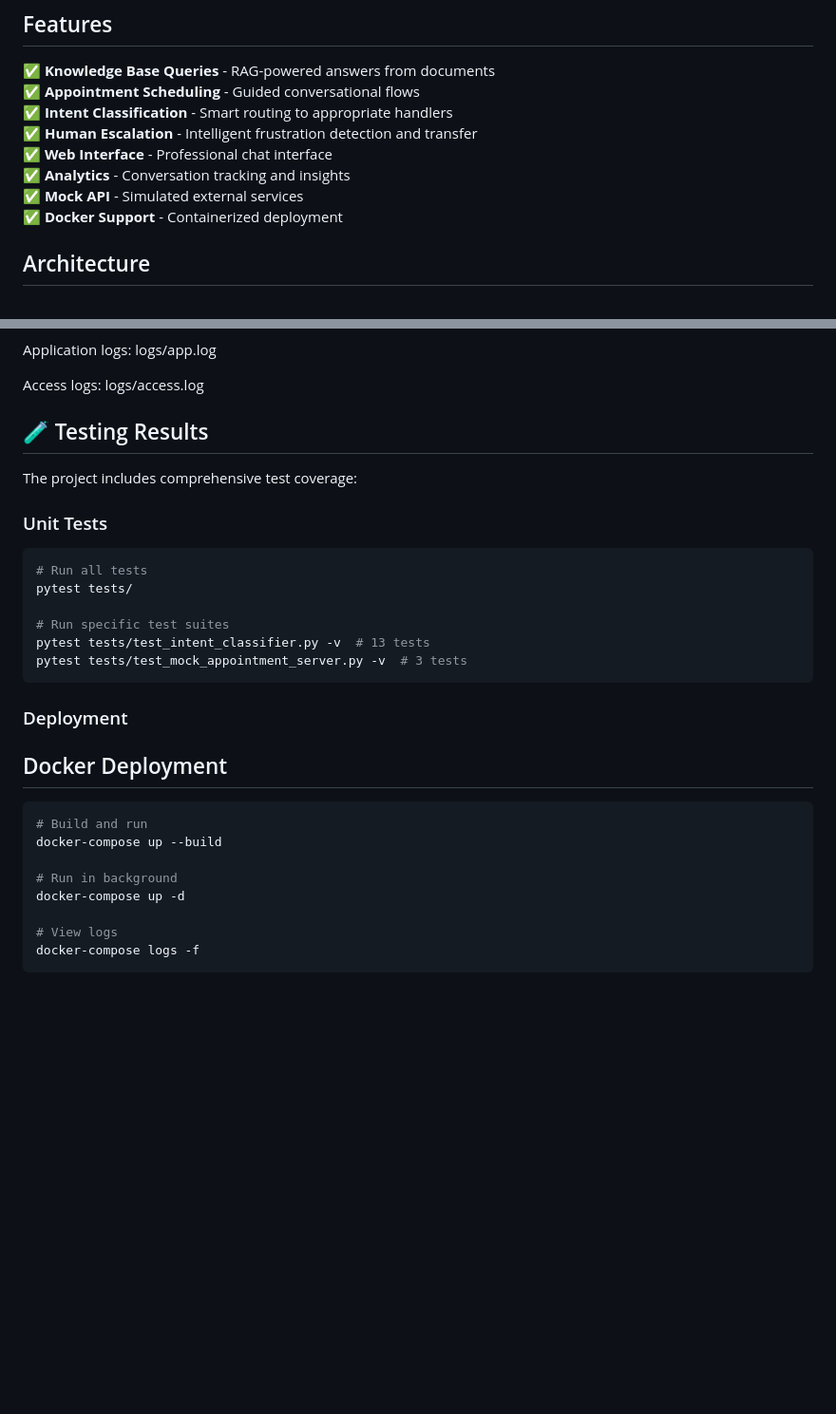
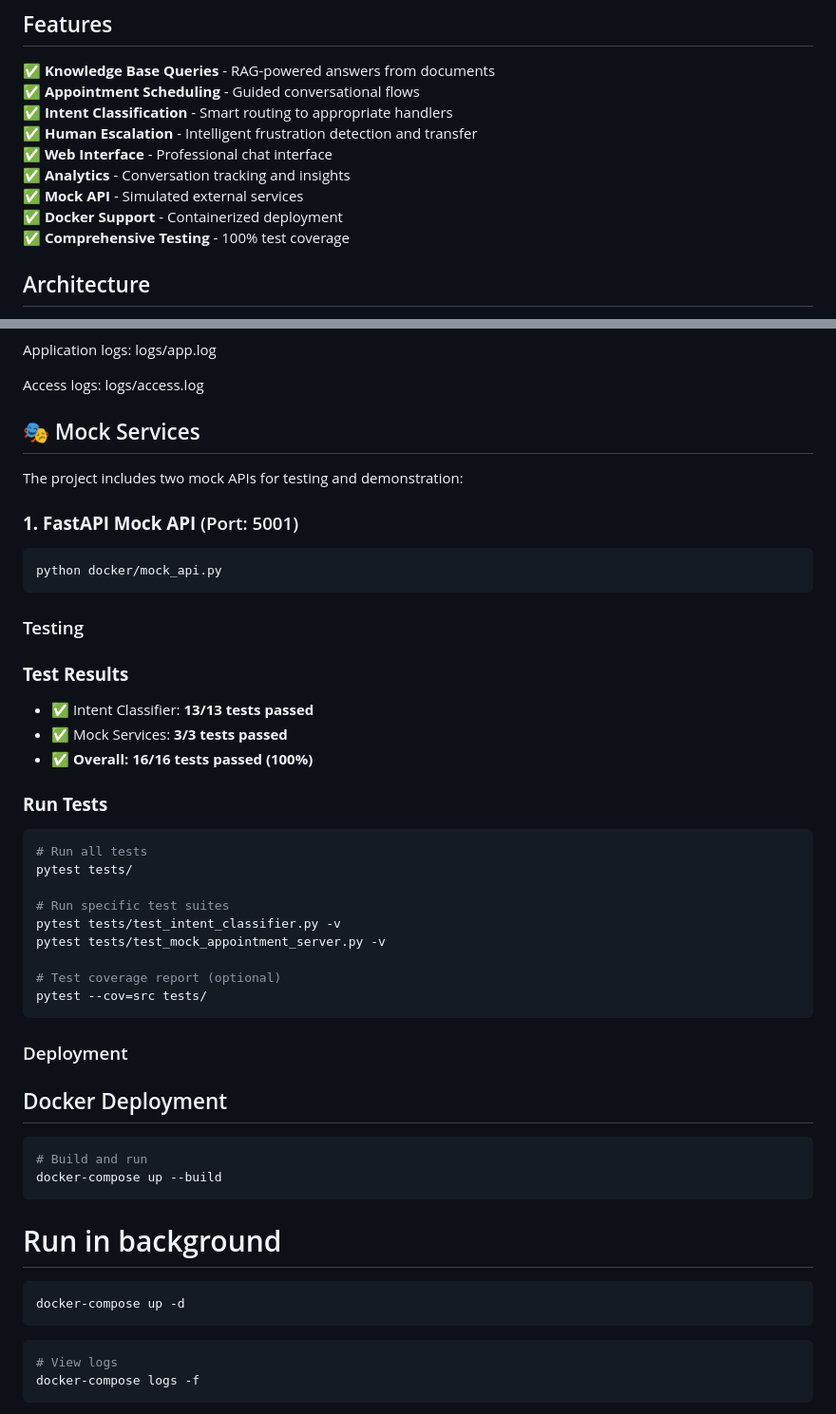
Before and after one commit to Malkyounis71/customer-care-chatbot, a Markdown page: README.md, 2 parts joined by grey strips. Shown at 95% size. Rendered like a GitHub page; blank space fills up the shorter version.

````diff
--- a/README.md
+++ b/README.md
@@ -13,6 +13,8 @@ An intelligent conversational agent for COB Company capable of handling customer
 ✅ **Analytics** - Conversation tracking and insights
 ✅ **Mock API** - Simulated external services
 ✅ **Docker Support** - Containerized deployment
+✅ **Comprehensive Testing** - 100% test coverage
+
 
 ## Architecture
 customer-care-chatbot/
@@ -163,20 +165,35 @@ Application logs: logs/app.log
 
 Access logs: logs/access.log
 
-## 🧪 Testing Results
+## 🎭 Mock Services
 
-The project includes comprehensive test coverage:
+The project includes two mock APIs for testing and demonstration:
 
-### Unit Tests
+### **1. FastAPI Mock API** (Port: 5001)
+```bash
+python docker/mock_api.py
+```
+
+
+### Testing
+
+### **Test Results**
+- ✅ Intent Classifier: **13/13 tests passed**
+- ✅ Mock Services: **3/3 tests passed**
+- ✅ **Overall: 16/16 tests passed (100%)**
+
+### **Run Tests**
 ```bash
 # Run all tests
 pytest tests/
 
 # Run specific test suites
-pytest tests/test_intent_classifier.py -v  # 13 tests
-pytest tests/test_mock_appointment_server.py -v  # 3 tests
+pytest tests/test_intent_classifier.py -v
+pytest tests/test_mock_appointment_server.py -v
+
+# Test coverage report (optional)
+pytest --cov=src tests/
 ```
-
 
 ### Deployment
 ## Docker Deployment
@@ -184,10 +201,13 @@ pytest tests/test_mock_appointment_server.py -v  # 3 tests
 ```bash
 # Build and run
 docker-compose up --build
+```
 
 # Run in background
+```bash
 docker-compose up -d
-
+```
+```bash
 # View logs
 docker-compose logs -f
 ```
````
